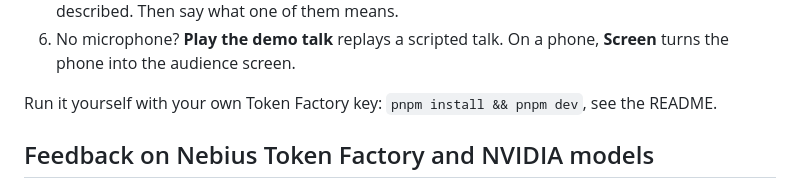
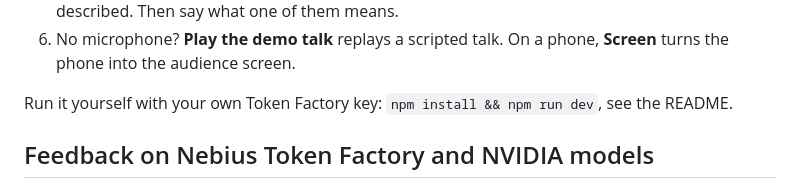
Before and after one commit to Baltsar/do-it-live, a Markdown page: docs/submission.md, the part around the change. GitHub-like rendering.

Commit message:
docs: run it with npm, as the README and the lockfile do
Co-Authored-By: Claude Opus 5.5 <noreply@anthropic.com>

```diff
--- a/docs/submission.md
+++ b/docs/submission.md
@@ -100,7 +100,7 @@ Everyone else: https://doitlive.app, 15 free minutes a day while the public shar
 5. **Library** at /library takes a folder of your own GIFs and photos; each is watched, looked up and described. Then say what one of them means.
 6. No microphone? **Play the demo talk** replays a scripted talk. On a phone, **Screen** turns the phone into the audience screen.
 
-Run it yourself with your own Token Factory key: `pnpm install && pnpm dev`, see the README.
+Run it yourself with your own Token Factory key: `npm install && npm run dev`, see the README.
 
 ## Feedback on Nebius Token Factory and NVIDIA models
 
```
